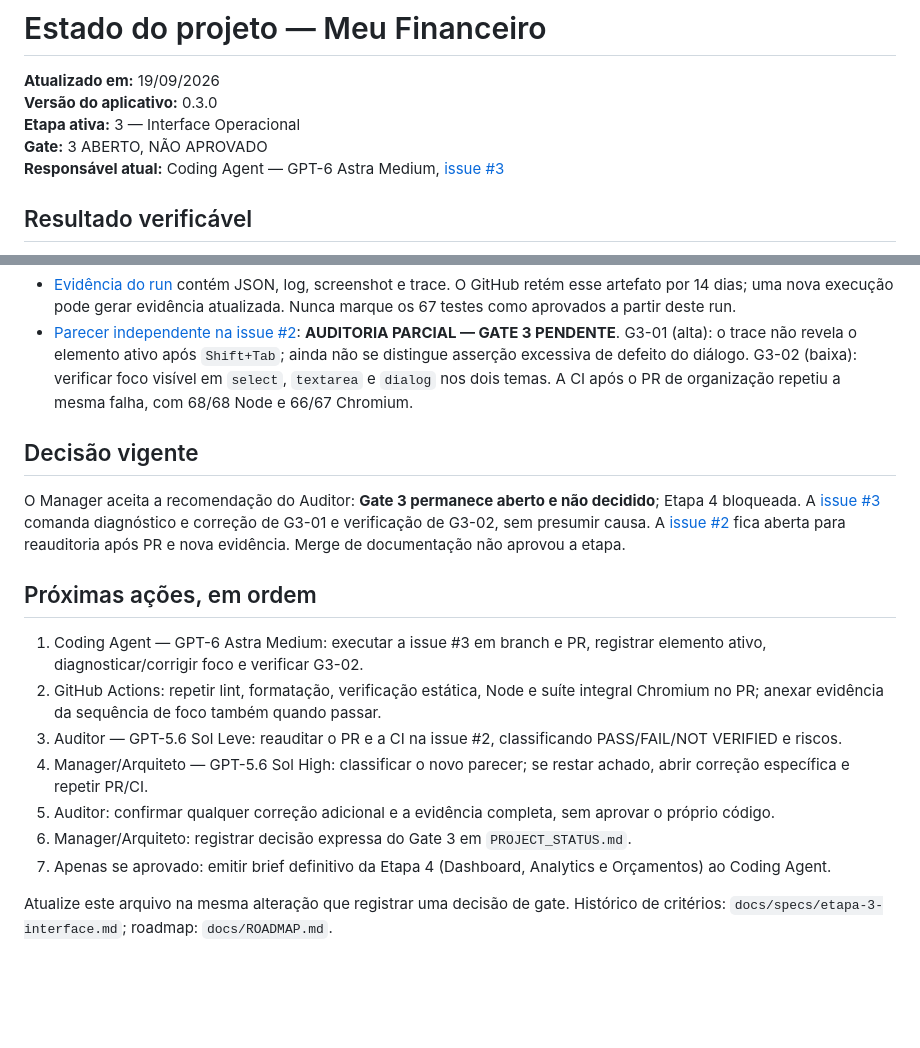
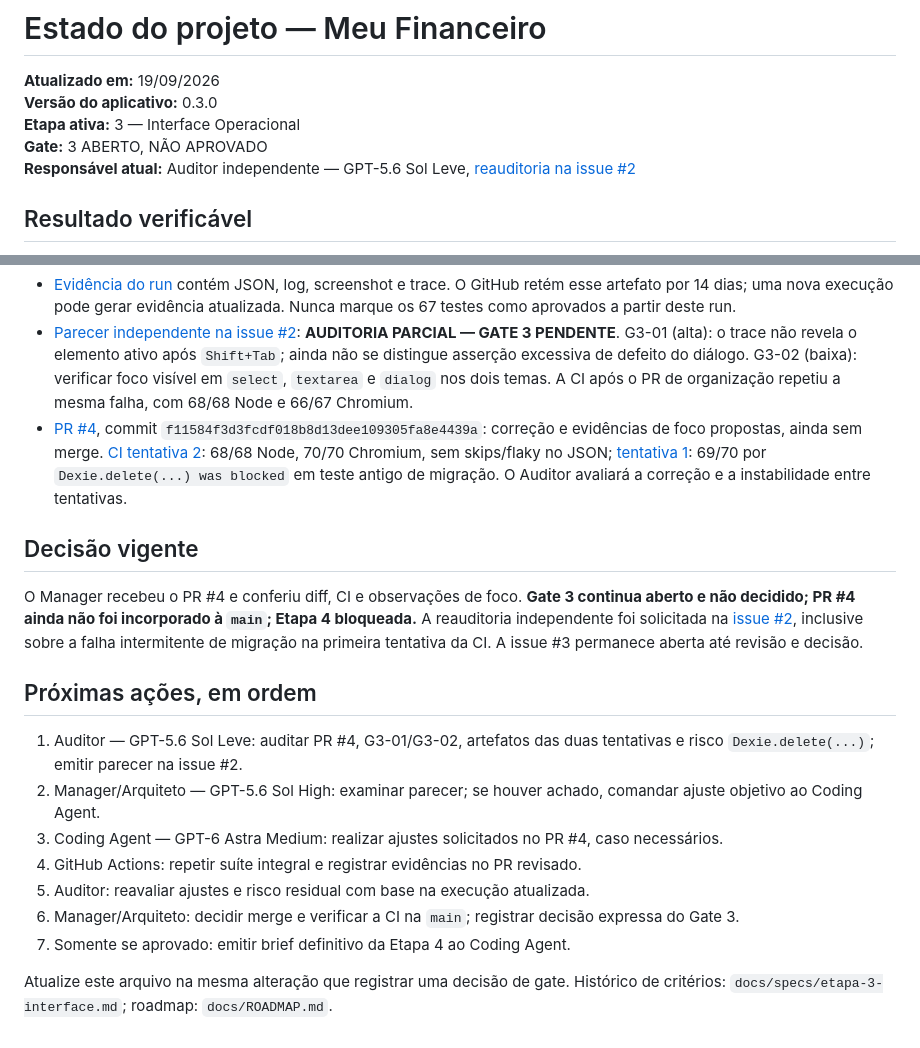
Before and after one commit to tiagodtandrade-ops/meu-financeiro, a Markdown page: docs/PROJECT_STATUS.md, 2 parts joined by grey strips. Drawn GitHub-style; blank space fills up the shorter version.

Commit message:
Registra PR #4 e solicita reauditoria do Gate 3

```diff
--- a/docs/PROJECT_STATUS.md
+++ b/docs/PROJECT_STATUS.md
@@ -4,7 +4,7 @@
 **Versão do aplicativo:** 0.3.0
 **Etapa ativa:** 3 — Interface Operacional
 **Gate:** 3 ABERTO, NÃO APROVADO
-**Responsável atual:** Coding Agent — GPT-6 Astra Medium, [issue #3](https://github.com/tiagodtandrade-ops/meu-financeiro/issues/3)
+**Responsável atual:** Auditor independente — GPT-5.6 Sol Leve, [reauditoria na issue #2](https://github.com/tiagodtandrade-ops/meu-financeiro/issues/2#issuecomment-5742841242)
 
 ## Resultado verificável
 
@@ -14,19 +14,20 @@
 - Falha observada: `tests/e2e/operations.spec.js:329`, teste `teclado: foco inicial, contenção, Escape e restauração`. `Shift+Tab` após focar o campo `Nome` não satisfez a expectativa de foco no botão `Salvar` (linha 343). Causa ainda não determinada: o Auditor deve confrontar trace, DOM, implementação e critério de acessibilidade.
 - [Evidência do run](https://github.com/tiagodtandrade-ops/meu-financeiro/actions/runs/35429443823/artifacts/10579814815) contém JSON, log, screenshot e trace. O GitHub retém esse artefato por 14 dias; uma nova execução pode gerar evidência atualizada. Nunca marque os 67 testes como aprovados a partir deste run.
 - [Parecer independente na issue #2](https://github.com/tiagodtandrade-ops/meu-financeiro/issues/2#issuecomment-5742399644): **AUDITORIA PARCIAL — GATE 3 PENDENTE**. G3-01 (alta): o trace não revela o elemento ativo após `Shift+Tab`; ainda não se distingue asserção excessiva de defeito do diálogo. G3-02 (baixa): verificar foco visível em `select`, `textarea` e `dialog` nos dois temas. A CI após o PR de organização repetiu a mesma falha, com 68/68 Node e 66/67 Chromium.
+- [PR #4](https://github.com/tiagodtandrade-ops/meu-financeiro/pull/4), commit `f11584f3d3fcdf018b8d13dee109305fa8e4439a`: correção e evidências de foco propostas, ainda sem merge. [CI tentativa 2](https://github.com/tiagodtandrade-ops/meu-financeiro/actions/runs/35449409313/attempts/2): 68/68 Node, 70/70 Chromium, sem skips/flaky no JSON; [tentativa 1](https://github.com/tiagodtandrade-ops/meu-financeiro/actions/runs/35449409313/attempts/1): 69/70 por `Dexie.delete(...) was blocked` em teste antigo de migração. O Auditor avaliará a correção e a instabilidade entre tentativas.
 
 ## Decisão vigente
 
-O Manager aceita a recomendação do Auditor: **Gate 3 permanece aberto e não decidido**; Etapa 4 bloqueada. A [issue #3](https://github.com/tiagodtandrade-ops/meu-financeiro/issues/3) comanda diagnóstico e correção de G3-01 e verificação de G3-02, sem presumir causa. A [issue #2](https://github.com/tiagodtandrade-ops/meu-financeiro/issues/2) fica aberta para reauditoria após PR e nova evidência. Merge de documentação não aprovou a etapa.
+O Manager recebeu o PR #4 e conferiu diff, CI e observações de foco. **Gate 3 continua aberto e não decidido; PR #4 ainda não foi incorporado à `main`; Etapa 4 bloqueada.** A reauditoria independente foi solicitada na [issue #2](https://github.com/tiagodtandrade-ops/meu-financeiro/issues/2#issuecomment-5742841242), inclusive sobre a falha intermitente de migração na primeira tentativa da CI. A issue #3 permanece aberta até revisão e decisão.
 
 ## Próximas ações, em ordem
 
-1. Coding Agent — GPT-6 Astra Medium: executar a issue #3 em branch e PR, registrar elemento ativo, diagnosticar/corrigir foco e verificar G3-02.
-2. GitHub Actions: repetir lint, formatação, verificação estática, Node e suíte integral Chromium no PR; anexar evidência da sequência de foco também quando passar.
-3. Auditor — GPT-5.6 Sol Leve: reauditar o PR e a CI na issue #2, classificando PASS/FAIL/NOT VERIFIED e riscos.
-4. Manager/Arquiteto — GPT-5.6 Sol High: classificar o novo parecer; se restar achado, abrir correção específica e repetir PR/CI.
-5. Auditor: confirmar qualquer correção adicional e a evidência completa, sem aprovar o próprio código.
-6. Manager/Arquiteto: registrar decisão expressa do Gate 3 em `PROJECT_STATUS.md`.
-7. Apenas se aprovado: emitir brief definitivo da Etapa 4 (Dashboard, Analytics e Orçamentos) ao Coding Agent.
+1. Auditor — GPT-5.6 Sol Leve: auditar PR #4, G3-01/G3-02, artefatos das duas tentativas e risco `Dexie.delete(...)`; emitir parecer na issue #2.
+2. Manager/Arquiteto — GPT-5.6 Sol High: examinar parecer; se houver achado, comandar ajuste objetivo ao Coding Agent.
+3. Coding Agent — GPT-6 Astra Medium: realizar ajustes solicitados no PR #4, caso necessários.
+4. GitHub Actions: repetir suíte integral e registrar evidências no PR revisado.
+5. Auditor: reavaliar ajustes e risco residual com base na execução atualizada.
+6. Manager/Arquiteto: decidir merge e verificar a CI na `main`; registrar decisão expressa do Gate 3.
+7. Somente se aprovado: emitir brief definitivo da Etapa 4 ao Coding Agent.
 
 Atualize este arquivo na mesma alteração que registrar uma decisão de gate. Histórico de critérios: `docs/specs/etapa-3-interface.md`; roadmap: `docs/ROADMAP.md`.
```
